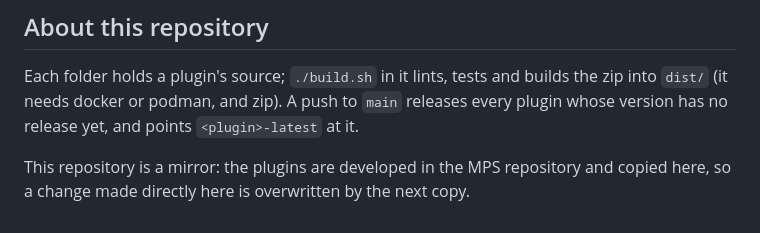
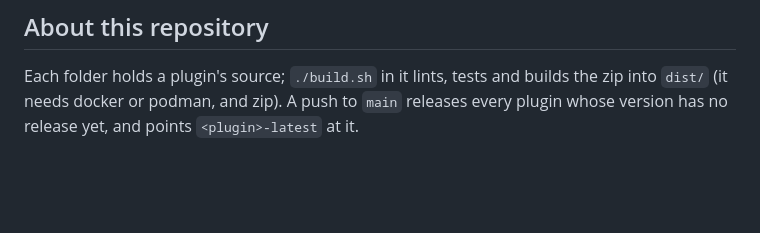
Before and after one commit to mps-emi/plugins, a Markdown page: README.md, the part around the change. GitHub-like rendering; blank space fills up the shorter version.

Commit message:
Update the repository README and workflows

```diff
--- a/README.md
+++ b/README.md
@@ -116,6 +116,3 @@ Not on Odoo Online: the odoo.com SaaS does not allow uploading addons.
 Each folder holds a plugin's source; `./build.sh` in it lints, tests and builds the zip into `dist/` (it
 needs docker or podman, and zip). A push to `main` releases every plugin whose version has no release
 yet, and points `<plugin>-latest` at it.
-
-This repository is a mirror: the plugins are developed in the MPS repository and copied here, so a change
-made directly here is overwritten by the next copy.
```
